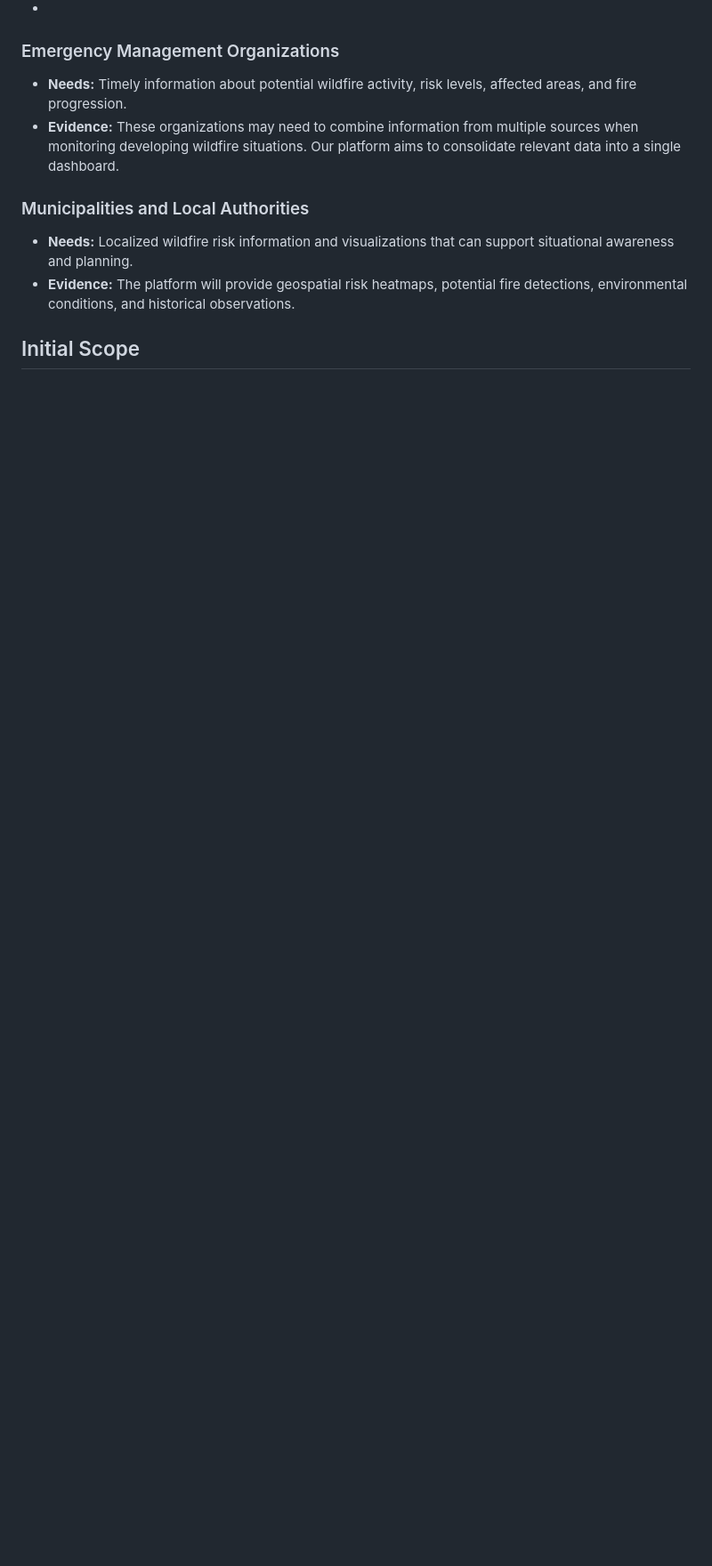
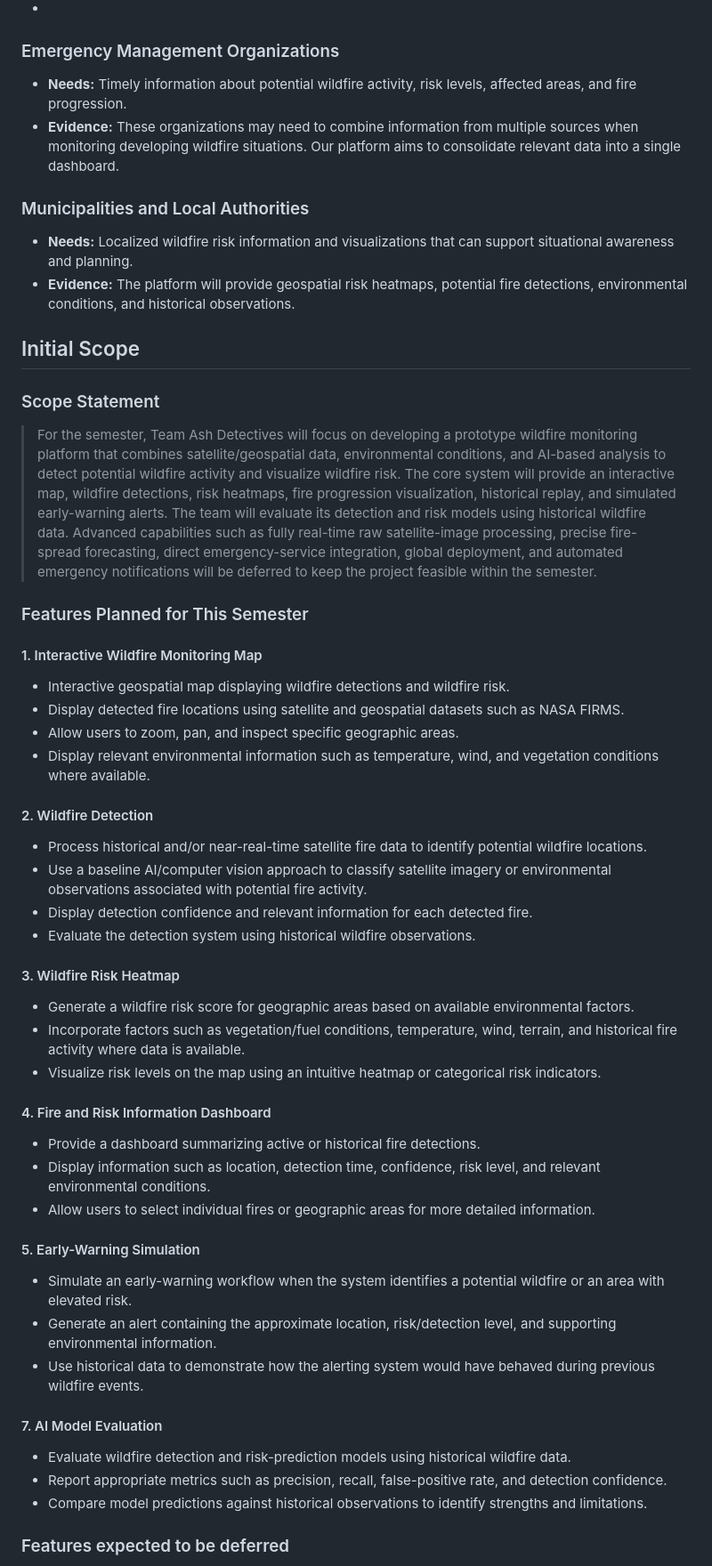
Before and after one commit to FariaSamanta/ECE444-PROJECT, a Markdown page: requirements.md, the part around one of its changes. Shown at 89% size. GitHub-like rendering; blank space fills up the shorter version.

Commit message:
Expand requirements for wildfire monitoring platform
Added detailed scope statement and planned features for the wildfire monitoring platform, including interactive map, detection, risk heatmap, dashboard, and early-warning simulation.

```diff
--- a/requirements.md
+++ b/requirements.md
@@ -19,3 +19,49 @@ Wildfires in at-risk regions are often detected too late; existing monitoring re
 
 ## Initial Scope
 
+### Scope Statement
+
+> For the semester, Team Ash Detectives will focus on developing a prototype wildfire monitoring platform that combines satellite/geospatial data, environmental conditions, and AI-based analysis to detect potential wildfire activity and visualize wildfire risk. The core system will provide an interactive map, wildfire detections, risk heatmaps, fire progression visualization, historical replay, and simulated early-warning alerts. The team will evaluate its detection and risk models using historical wildfire data. Advanced capabilities such as fully real-time raw satellite-image processing, precise fire-spread forecasting, direct emergency-service integration, global deployment, and automated emergency notifications will be deferred to keep the project feasible within the semester.
+
+### Features Planned for This Semester
+
+#### 1. Interactive Wildfire Monitoring Map
+
+- Interactive geospatial map displaying wildfire detections and wildfire risk.
+- Display detected fire locations using satellite and geospatial datasets such as NASA FIRMS.
+- Allow users to zoom, pan, and inspect specific geographic areas.
+- Display relevant environmental information such as temperature, wind, and vegetation conditions where available.
+
+#### 2. Wildfire Detection
+
+- Process historical and/or near-real-time satellite fire data to identify potential wildfire locations.
+- Use a baseline AI/computer vision approach to classify satellite imagery or environmental observations associated with potential fire activity.
+- Display detection confidence and relevant information for each detected fire.
+- Evaluate the detection system using historical wildfire observations.
+
+#### 3. Wildfire Risk Heatmap
+
+- Generate a wildfire risk score for geographic areas based on available environmental factors.
+- Incorporate factors such as vegetation/fuel conditions, temperature, wind, terrain, and historical fire activity where data is available.
+- Visualize risk levels on the map using an intuitive heatmap or categorical risk indicators.
+
+#### 4. Fire and Risk Information Dashboard
+
+- Provide a dashboard summarizing active or historical fire detections.
+- Display information such as location, detection time, confidence, risk level, and relevant environmental conditions.
+- Allow users to select individual fires or geographic areas for more detailed information.
+
+#### 5. Early-Warning Simulation
+
+- Simulate an early-warning workflow when the system identifies a potential wildfire or an area with elevated risk.
+- Generate an alert containing the approximate location, risk/detection level, and supporting environmental information.
+- Use historical data to demonstrate how the alerting system would have behaved during previous wildfire events.
+
+#### 7. AI Model Evaluation
+
+- Evaluate wildfire detection and risk-prediction models using historical wildfire data.
+- Report appropriate metrics such as precision, recall, false-positive rate, and detection confidence.
+- Compare model predictions against historical observations to identify strengths and limitations.
+
+### Features expected to be deferred
+
```
Also changed, not shown: other parts of requirements.md (+11 -0 lines).
